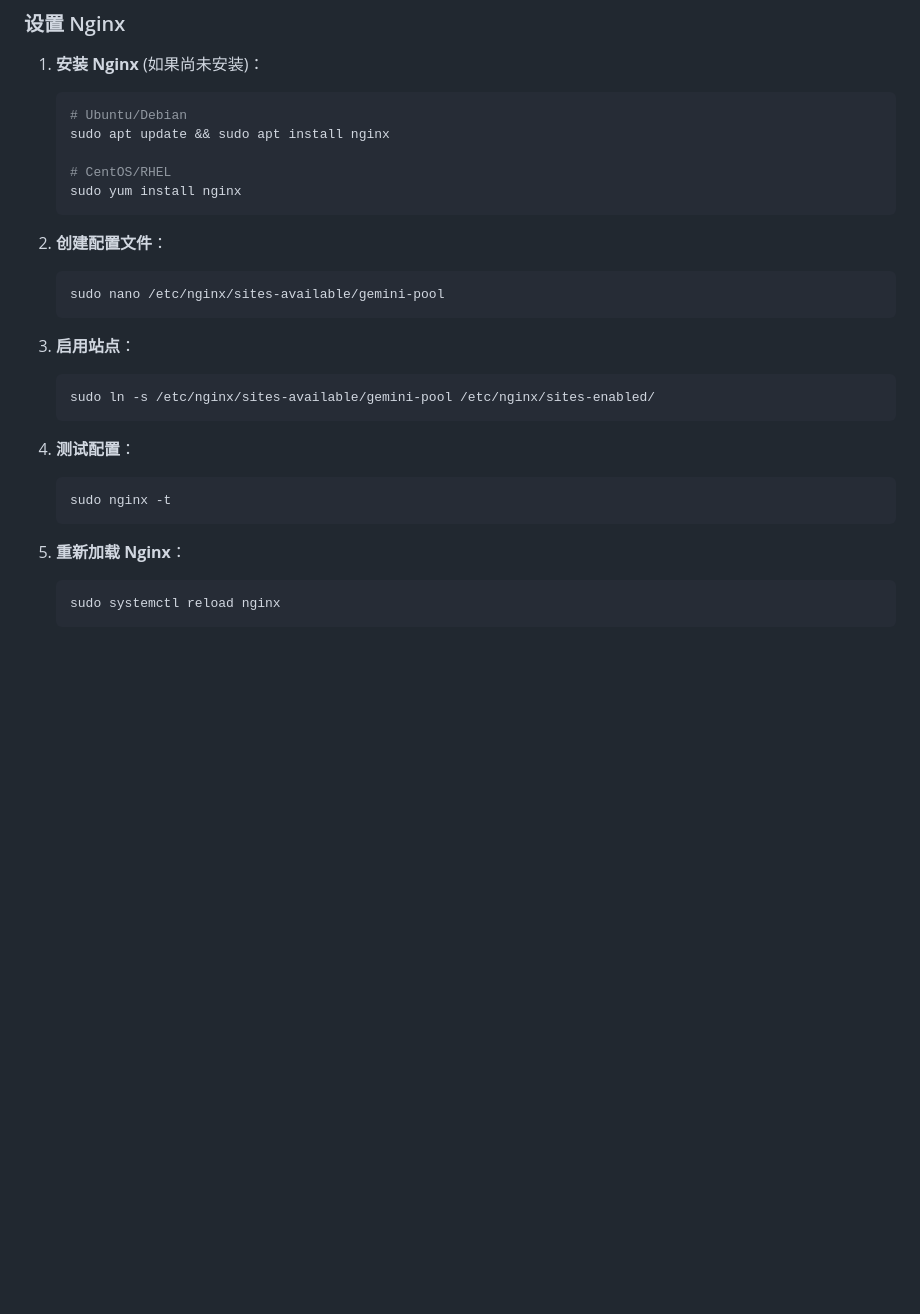
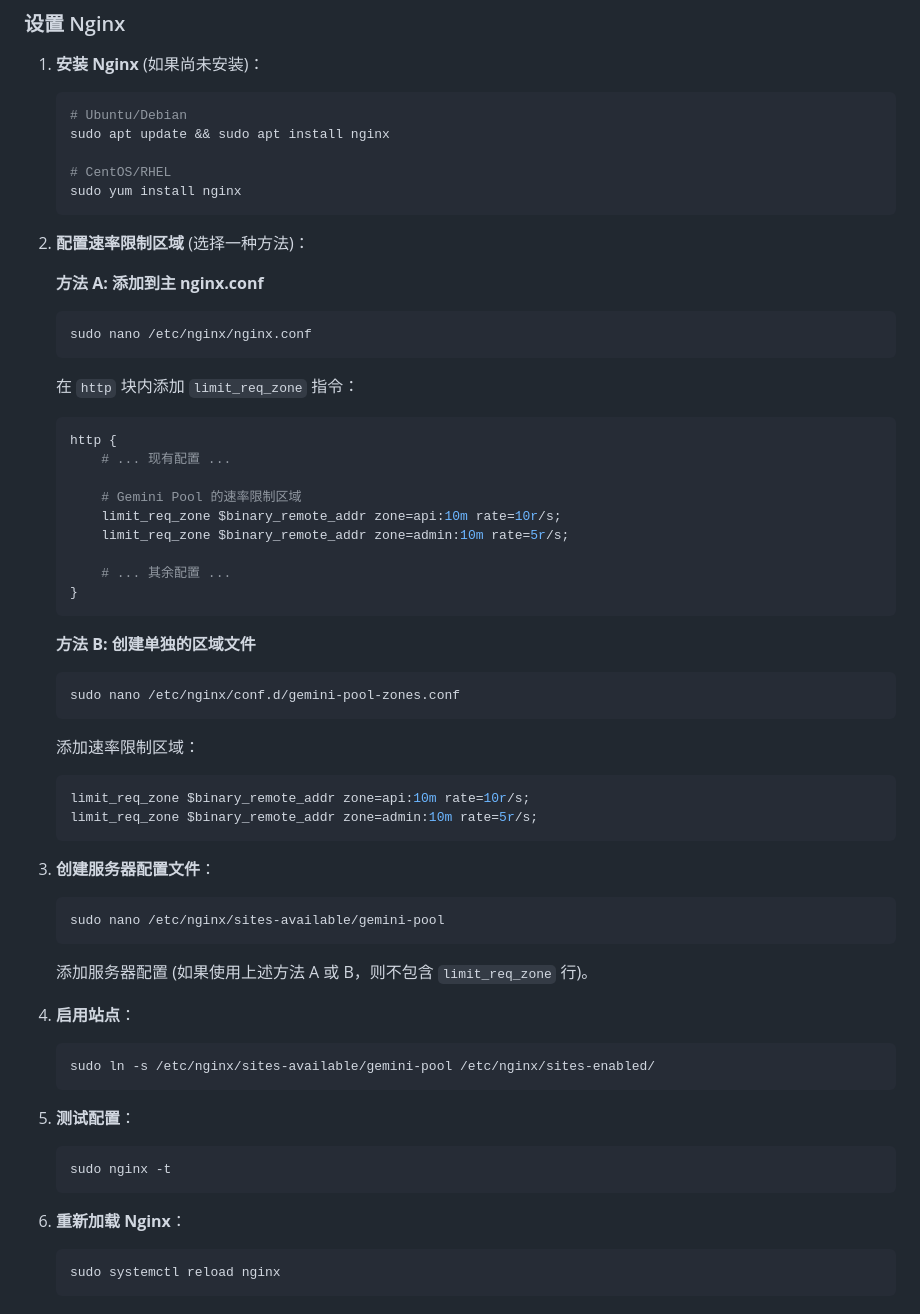
Before and after one commit to cod3vil/gemini-pool, a Markdown page: README.zh-CN.md, the part around the change printed below. GitHub-like rendering; blank space fills up the shorter version.

````diff
--- a/README.zh-CN.md
+++ b/README.zh-CN.md
@@ -277,22 +271,52 @@ server {
    sudo yum install nginx
    ```
 
-2. **创建配置文件**：
+2. **配置速率限制区域** (选择一种方法)：
+
+   **方法 A: 添加到主 nginx.conf**
+   ```bash
+   sudo nano /etc/nginx/nginx.conf
+   ```
+   在 `http` 块内添加 `limit_req_zone` 指令：
+   ```nginx
+   http {
+       # ... 现有配置 ...
+
+       # Gemini Pool 的速率限制区域
+       limit_req_zone $binary_remote_addr zone=api:10m rate=10r/s;
+       limit_req_zone $binary_remote_addr zone=admin:10m rate=5r/s;
+
+       # ... 其余配置 ...
+   }
+   ```
+
+   **方法 B: 创建单独的区域文件**
+   ```bash
+   sudo nano /etc/nginx/conf.d/gemini-pool-zones.conf
+   ```
+   添加速率限制区域：
+   ```nginx
+   limit_req_zone $binary_remote_addr zone=api:10m rate=10r/s;
+   limit_req_zone $binary_remote_addr zone=admin:10m rate=5r/s;
+   ```
+
+3. **创建服务器配置文件**：
    ```bash
    sudo nano /etc/nginx/sites-available/gemini-pool
    ```
+   添加服务器配置 (如果使用上述方法 A 或 B，则不包含 `limit_req_zone` 行)。
 
-3. **启用站点**：
+4. **启用站点**：
    ```bash
    sudo ln -s /etc/nginx/sites-available/gemini-pool /etc/nginx/sites-enabled/
    ```
 
-4. **测试配置**：
+5. **测试配置**：
    ```bash
    sudo nginx -t
    ```
 
-5. **重新加载 Nginx**：
+6. **重新加载 Nginx**：
    ```bash
    sudo systemctl reload nginx
    ```
````
Also changed, not shown: other parts of README.zh-CN.md (+0 -6 lines), README.md (+34 -10 lines).
